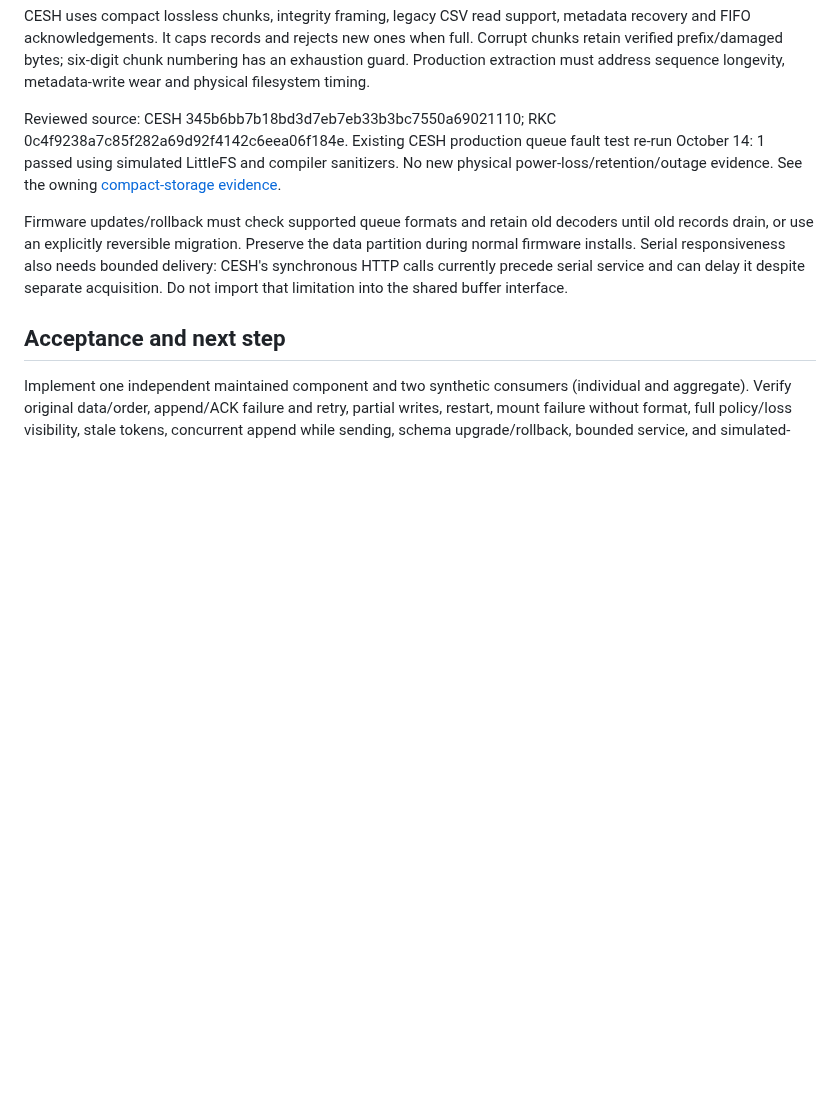
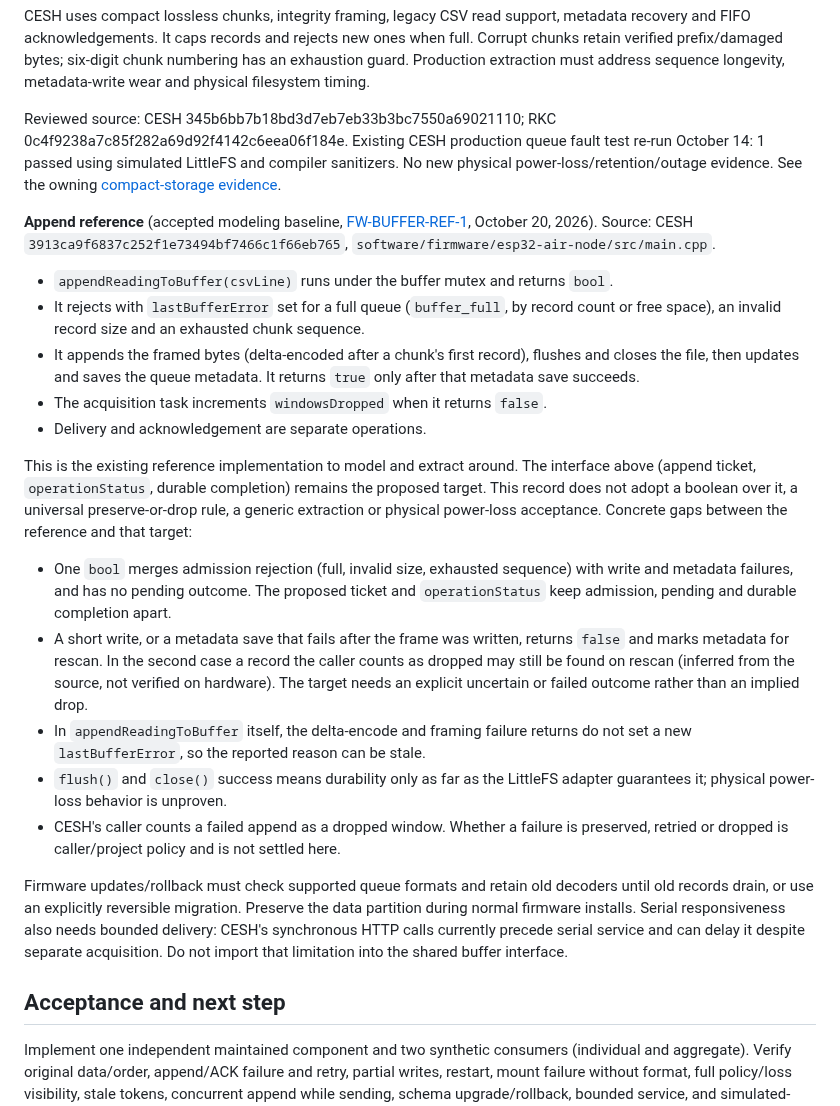
Before and after one commit to bardphysicslab/bardbox, a Markdown page: docs/firmware-buffer-api.md, the part around the change. Rendered like a GitHub page; blank space fills up the shorter version.

Commit message:
Record CESH append as Buffer modeling baseline (FW-BUFFER-REF-1)
The Buffer proposal's CESH evidence section now describes appendReadingToBuffer
at cesh-air-monitor 3913ca9 as the reference (bool after framed write, flush,
close and metadata save; lastBufferError; caller increments windowsDropped;
delivery/ACK separate) against the proposed ticket/operationStatus target, with
concrete gaps only. No boolean, preserve/drop rule, extraction or power-loss
claim is adopted. BB-005 links the reference.

Co-Authored-By: Claude Opus 5.5 <noreply@anthropic.com>

```diff
--- a/docs/firmware-buffer-api.md
+++ b/docs/firmware-buffer-api.md
@@ -118,6 +118,42 @@ fault test re-run October 14: 1 passed using simulated LittleFS and compiler
 sanitizers. No new physical power-loss/retention/outage evidence. See the owning
 [compact-storage evidence](https://github.com/bardphysicslab/cesh-air-monitor/blob/main/docs/compact-storage-validation.md).
 
+**Append reference** (accepted modeling baseline,
+[FW-BUFFER-REF-1](https://github.com/bardphysicslab/bardbox/issues/31#issuecomment-6289854963), October 20, 2026). Source: CESH
+`3913ca9f6837c252f1e73494bf7466c1f66eb765`,
+`software/firmware/esp32-air-node/src/main.cpp`.
+- `appendReadingToBuffer(csvLine)` runs under the buffer mutex and returns `bool`.
+- It rejects with `lastBufferError` set for a full queue (`buffer_full`, by
+  record count or free space), an invalid record size and an exhausted chunk
+  sequence.
+- It appends the framed bytes (delta-encoded after a chunk's first record),
+  flushes and closes the file, then updates and saves the queue metadata. It
+  returns `true` only after that metadata save succeeds.
+- The acquisition task increments `windowsDropped` when it returns `false`.
+- Delivery and acknowledgement are separate operations.
+
+This is the existing reference implementation to model and extract around. The
+interface above (append ticket, `operationStatus`, durable completion) remains
+the proposed target. This record does not adopt a boolean over it, a universal
+preserve-or-drop rule, a generic extraction or physical power-loss acceptance.
+Concrete gaps between the reference and that target:
+
+- One `bool` merges admission rejection (full, invalid size, exhausted
+  sequence) with write and metadata failures, and has no pending outcome. The
+  proposed ticket and `operationStatus` keep admission, pending and durable
+  completion apart.
+- A short write, or a metadata save that fails after the frame was written,
+  returns `false` and marks metadata for rescan. In the second case a record the
+  caller counts as dropped may still be found on rescan (inferred from the
+  source, not verified on hardware). The target needs an explicit uncertain or
+  failed outcome rather than an implied drop.
+- In `appendReadingToBuffer` itself, the delta-encode and framing failure
+  returns do not set a new `lastBufferError`, so the reported reason can be stale.
+- `flush()` and `close()` success means durability only as far as the LittleFS
+  adapter guarantees it; physical power-loss behavior is unproven.
+- CESH's caller counts a failed append as a dropped window. Whether a failure is
+  preserved, retried or dropped is caller/project policy and is not settled here.
+
 Firmware updates/rollback must check supported queue formats and retain old
 decoders until old records drain, or use an explicitly reversible migration.
 Preserve the data partition during normal firmware installs. Serial responsiveness
```
Also changed, not shown: docs/DECISIONS.md (+1 -1 lines).
